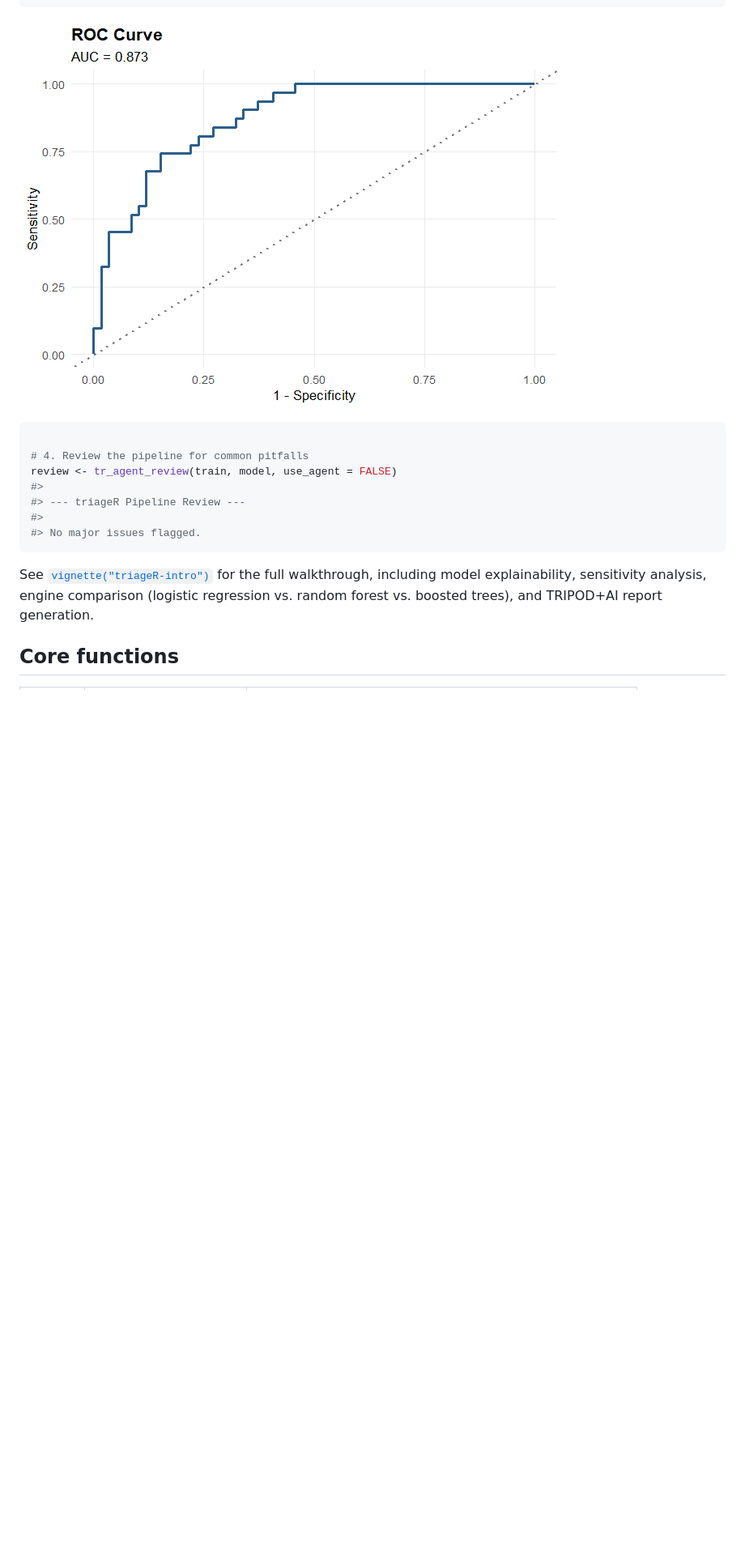
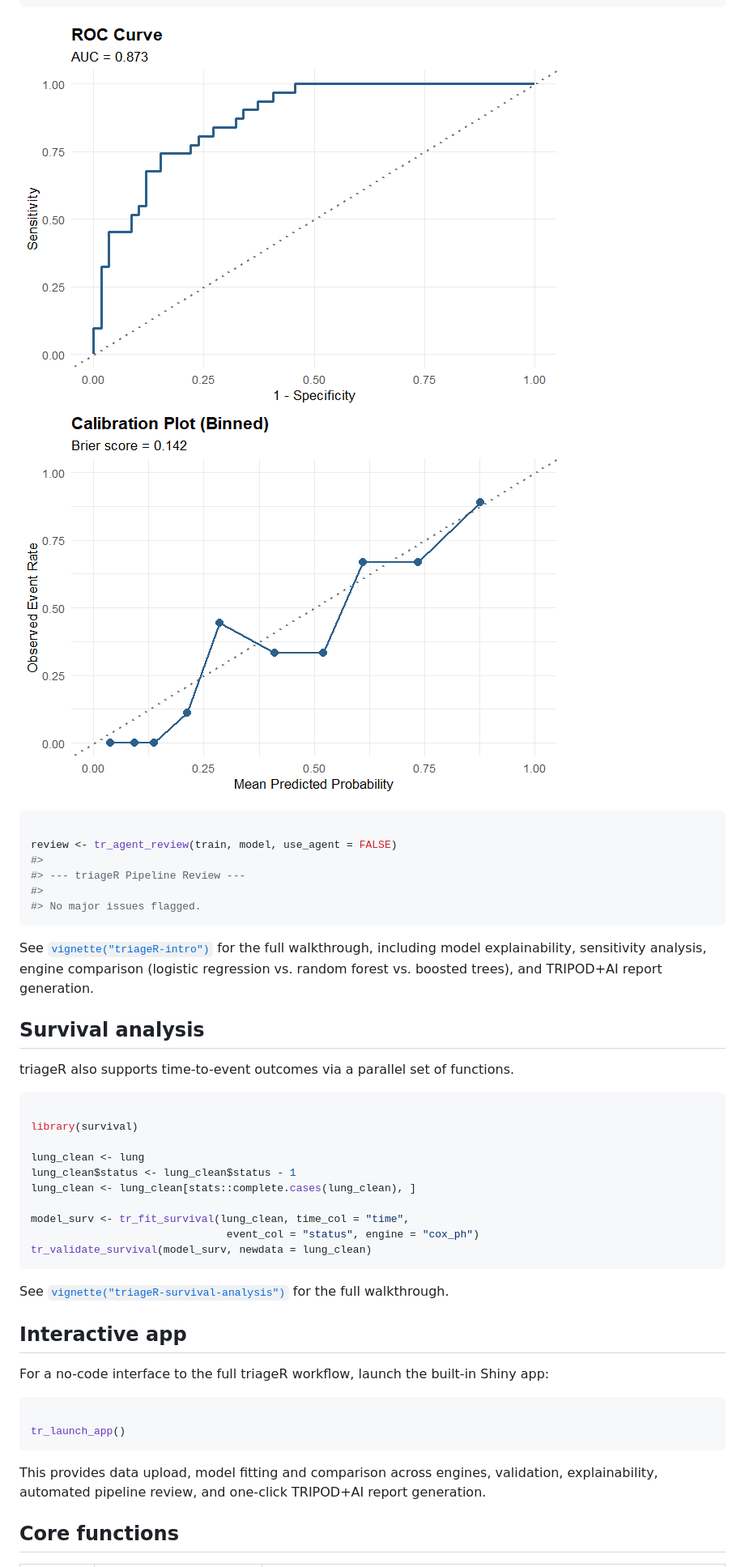
Before and after one commit to DevWebWacky/triageR, a Markdown page: index.md, the part around one of its changes. Shown at 81% size. Rendered like a GitHub page; pictures changed too: reference/figures/README-example-model-2.png (added); blank space fills up the shorter version.

Commit message:
Deploying to gh-pages from @ DevWebWacky/triageR@f8e1f2666dcd5a9a6728e684ce80e5767c8c5d06 🚀

````diff
--- a/index.md
+++ b/index.md
@@ -76,11 +90,10 @@ validation <- tr_validate(model, newdata = test)
 #>        Yes 12  23
 ```
 
-![](reference/figures/README-example-model-1.png)
+![](reference/figures/README-example-model-1.png)![](reference/figures/README-example-model-2.png)
 
 ``` r
 
-# 4. Review the pipeline for common pitfalls
 review <- tr_agent_review(train, model, use_agent = FALSE)
 #>
 #> --- triageR Pipeline Review ---
@@ -94,6 +107,42 @@ for the full walkthrough, including model explainability, sensitivity
 analysis, engine comparison (logistic regression vs. random forest
 vs. boosted trees), and TRIPOD+AI report generation.
 
+## Survival analysis
+
+triageR also supports time-to-event outcomes via a parallel set of
+functions.
+
+``` r
+
+library(survival)
+
+lung_clean <- lung
+lung_clean$status <- lung_clean$status - 1
+lung_clean <- lung_clean[stats::complete.cases(lung_clean), ]
+
+model_surv <- tr_fit_survival(lung_clean, time_col = "time",
+                               event_col = "status", engine = "cox_ph")
+tr_validate_survival(model_surv, newdata = lung_clean)
+```
+
+See
+[`vignette("triageR-survival-analysis")`](https://devwebwacky.github.io/triageR/articles/triageR-survival-analysis.md)
+for the full walkthrough.
+
+## Interactive app
+
+For a no-code interface to the full triageR workflow, launch the
+built-in Shiny app:
+
+``` r
+
+tr_launch_app()
+```
+
+This provides data upload, model fitting and comparison across engines,
+validation, explainability, automated pipeline review, and one-click
+TRIPOD+AI report generation.
+
 ## Core functions
 
 | Layer | Function | Purpose |
````
Also changed, not shown: other parts of index.md (+41 -26 lines), articles/triageR-survival-analysis.md (+1 -1 lines), news/index.md (+7 -2 lines), 6 other files.
